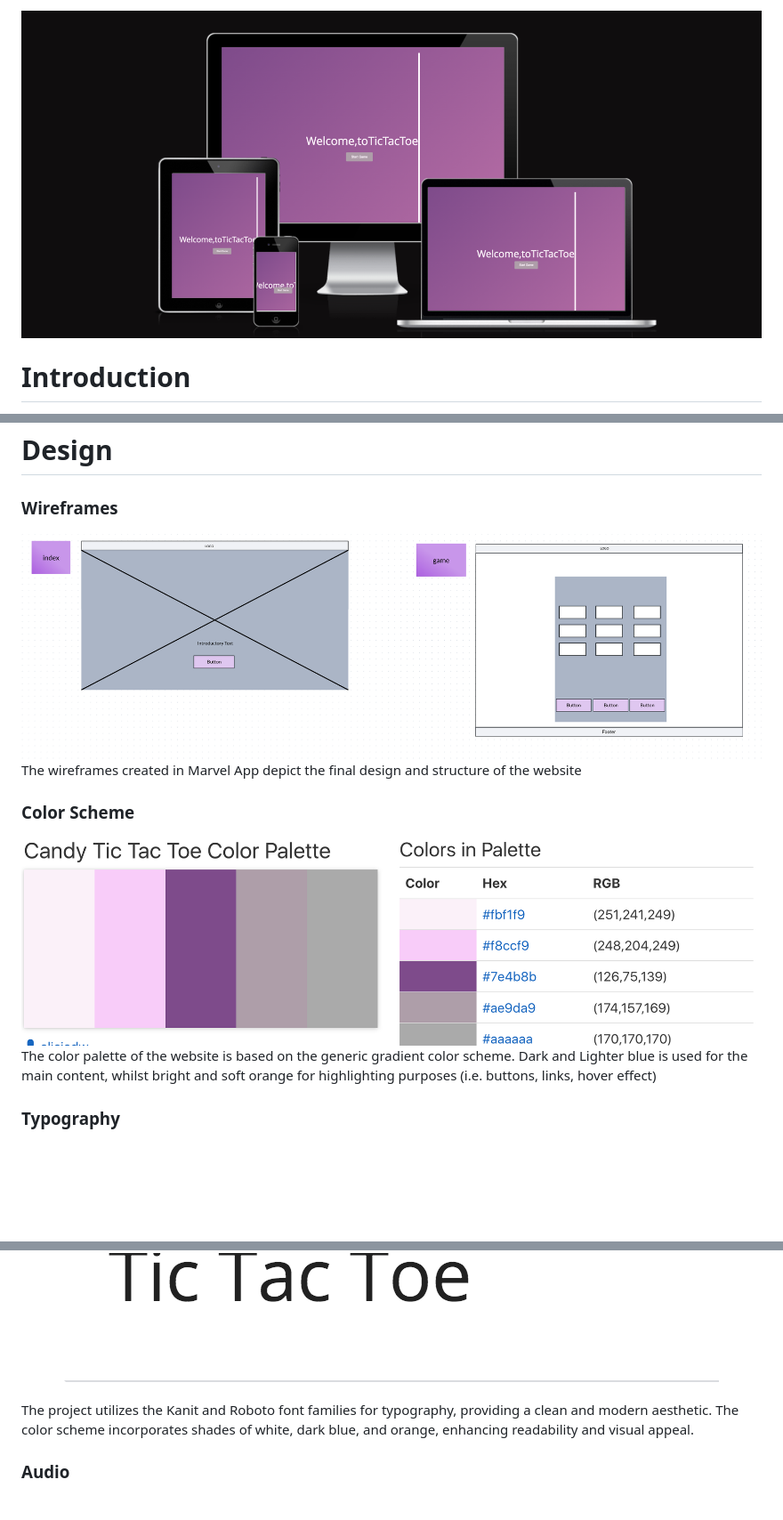
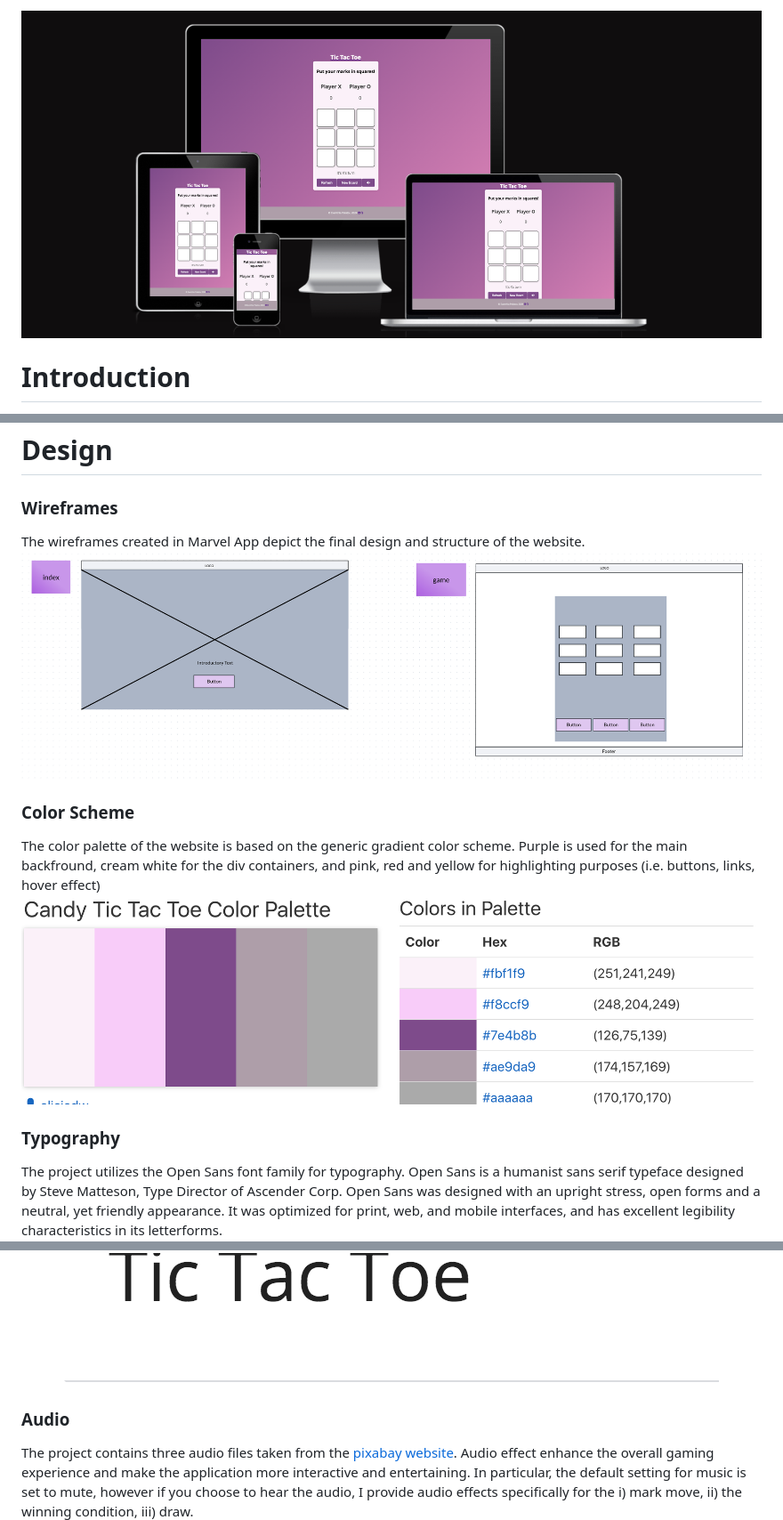
Before and after one commit to evapalatou/tic-tac-toe-2, a Markdown page: README.md, 3 parts joined by grey strips. Shown: that part at 89% size. Rendered like a GitHub page; pictures changed too: documentation/mockup2.png, documentation/mockup3.png; blank space fills up the shorter version.

Commit message:
Finalize the Design and Features section of the README file

```diff
--- a/README.md
+++ b/README.md
@@ -1,4 +1,4 @@
-![Mockup](documentation/mockup3.png)
+![Mockup](documentation/mockup2.png)
 
 # Introduction
 Tic-tac-toe is a paper-and-pencil game for two players who take turns marking the spaces in a three-by-three grid with X or O. The player who succeeds in placing three of their marks in a horizontal, vertical, or diagonal row is the winner. It is a solved game, with a forced draw assuming the best play from both players. If tic-tac-toe were as simple as it seems, then why has it been around for over 3,000 years? The particular JavaScript version of the game has evolved a bit since the original version by letting two kids play online from their computers. From an educational point of view, this classic game contributes to children's development and growth in numerous ways, including their understanding of predictability, problem-solving, spatial reasoning, hand-eye coordination, turn-taking, and strategizing. The purpose of the project is to create a website called "Tic-tac-toe" that serves as an educational game and learning tool. The project aims to provide users with a trustworthy, safe, effective, and interactive platform. Two users are invited to follow the game instructions, then experiment, play for as long as they want, keep their scores, learn, and have fun. Moreover, the user interface UI is entertaining, free to play, and priceless to learn. <a href="https://evapalatou.github.io/tic-tac-toe-2" target="_blank">The website can be accessed HERE!</a>
@@ -12,16 +12,19 @@ The users of 'Tic-tac-toe' want to play a fun round of noughts and crosses that
 
 # Design
 ### Wireframes
+The wireframes created in Marvel App depict the final design and structure of the website.
 ![Wireframes](documentation/wireframes.png)
-The wireframes created in Marvel App depict the final design and structure of the website
+
 ### Color Scheme
+The color palette of the website is based on the generic gradient color scheme. Purple is used for the main backfround, cream white for the div containers, and pink, red and yellow for highlighting purposes (i.e. buttons, links, hover effect)
 ![Color Palette](documentation/palette.png)
-The color palette of the website is based on the generic gradient color scheme. Dark and Lighter blue is used for the main content, whilst bright and soft orange for highlighting purposes (i.e. buttons, links, hover effect)
+
 ### Typography
+The project utilizes the Open Sans font family for typography. Open Sans is a humanist sans serif typeface designed by Steve Matteson, Type Director of Ascender Corp. Open Sans was designed with an upright stress, open forms and a neutral, yet friendly appearance. It was optimized for print, web, and mobile interfaces, and has excellent legibility characteristics in its letterforms.
 ![Typography](documentation/typography.png)
 
-The project utilizes the Kanit and Roboto font families for typography, providing a clean and modern aesthetic. The color scheme incorporates shades of white, dark blue, and orange, enhancing readability and visual appeal.
 ### Audio
+The project contains three audio files taken from the <a href="https://pixabay.com/music/" target="_blank">pixabay website</a>. Audio effect enhance the overall gaming experience and make the application more interactive and entertaining. In particular, the default setting for music is set to mute, however if you choose to hear the audio, I provide audio effects specifically for the i) mark move, ii) the winning condition, iii) draw.
 ![Sound effects](documentation/sound-effects.png)
 
 # Features
```
Also changed, not shown: other parts of README.md (+15 -0 lines).
